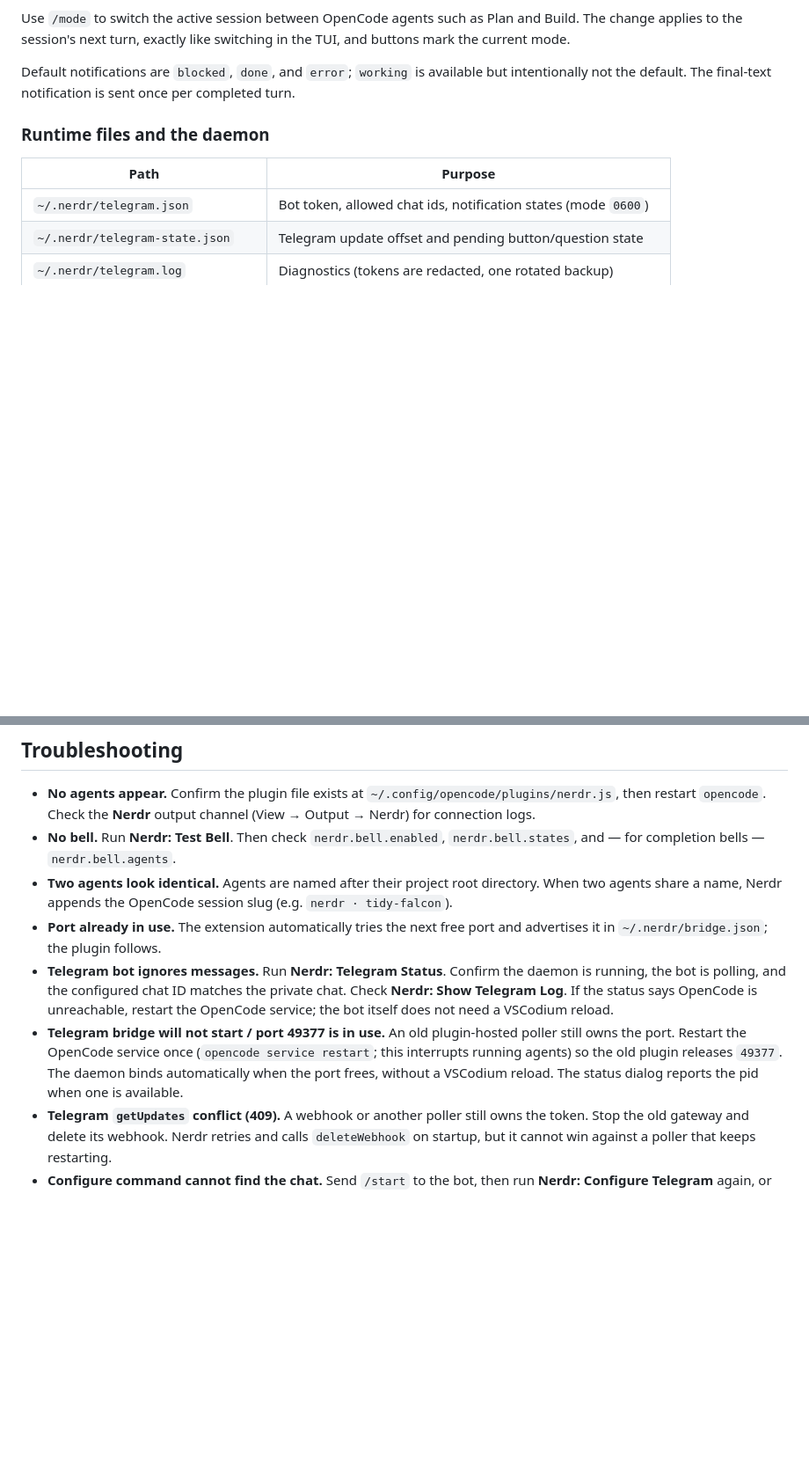
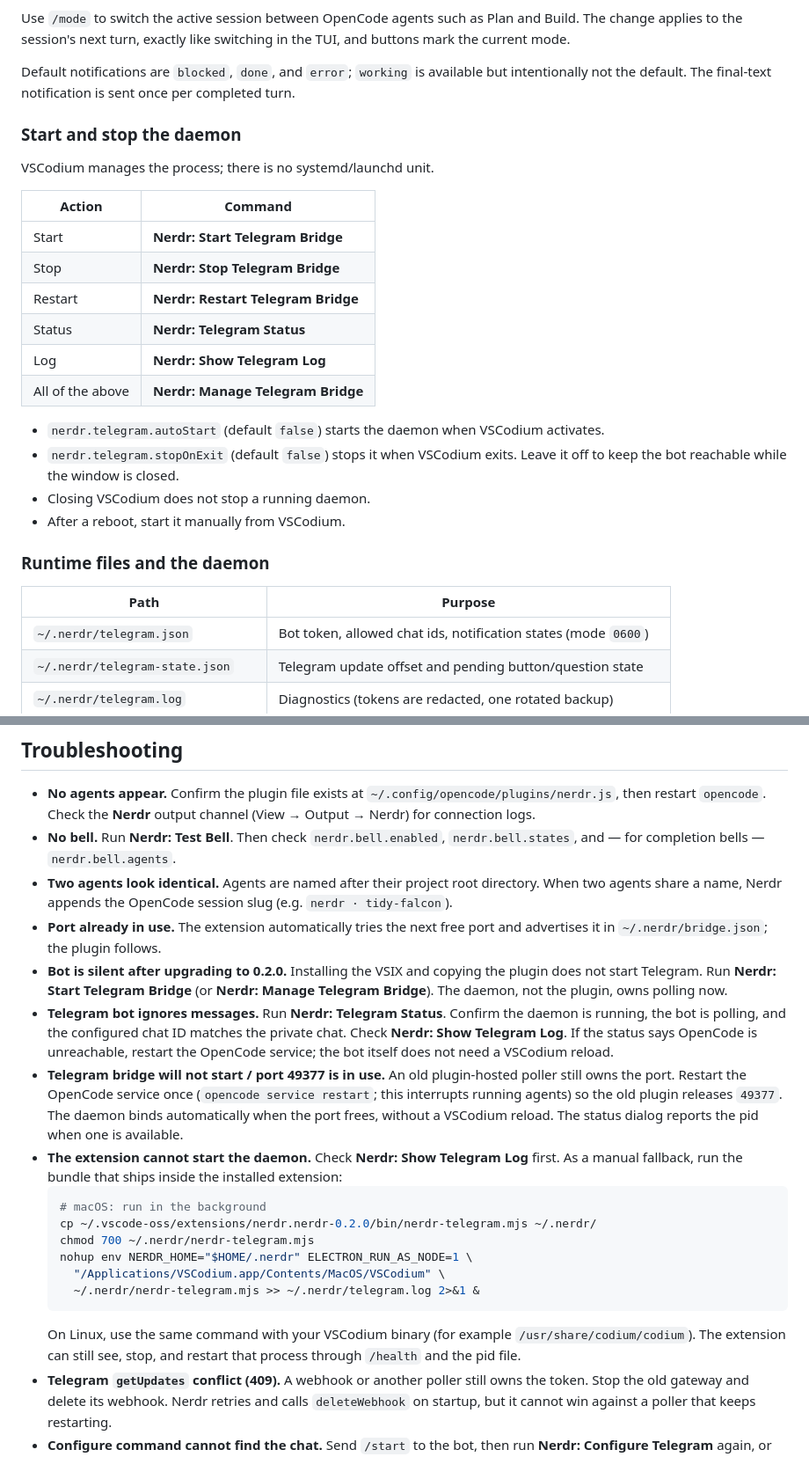
Before and after one commit to sumsted/nerdr, a Markdown page: README.md, 2 parts joined by grey strips. Shown at 88% size. Drawn GitHub-style; blank space fills up the shorter version.

````diff
--- a/README.md
+++ b/README.md
@@ -296,6 +362,26 @@ Default notifications are `blocked`, `done`, and `error`; `working` is available
 but intentionally not the default. The final-text notification is sent once per
 completed turn.
 
+### Start and stop the daemon
+
+VSCodium manages the process; there is no systemd/launchd unit.
+
+| Action | Command |
+| --- | --- |
+| Start | **Nerdr: Start Telegram Bridge** |
+| Stop | **Nerdr: Stop Telegram Bridge** |
+| Restart | **Nerdr: Restart Telegram Bridge** |
+| Status | **Nerdr: Telegram Status** |
+| Log | **Nerdr: Show Telegram Log** |
+| All of the above | **Nerdr: Manage Telegram Bridge** |
+
+- `nerdr.telegram.autoStart` (default `false`) starts the daemon when VSCodium
+  activates.
+- `nerdr.telegram.stopOnExit` (default `false`) stops it when VSCodium exits.
+  Leave it off to keep the bot reachable while the window is closed.
+- Closing VSCodium does not stop a running daemon.
+- After a reboot, start it manually from VSCodium.
+
 ### Runtime files and the daemon
 
 | Path | Purpose |
@@ -438,6 +524,10 @@ timeouts and never marks a workspace offline based on process scans.
   (e.g. `nerdr · tidy-falcon`).
 - **Port already in use.** The extension automatically tries the next free port
   and advertises it in `~/.nerdr/bridge.json`; the plugin follows.
+- **Bot is silent after upgrading to 0.2.0.** Installing the VSIX and copying
+  the plugin does not start Telegram. Run **Nerdr: Start Telegram Bridge** (or
+  **Nerdr: Manage Telegram Bridge**). The daemon, not the plugin, owns polling
+  now.
 - **Telegram bot ignores messages.** Run **Nerdr: Telegram Status**. Confirm the
   daemon is running, the bot is polling, and the configured chat ID matches the
   private chat. Check **Nerdr: Show Telegram Log**. If the status says OpenCode is
@@ -448,6 +538,20 @@ timeouts and never marks a workspace offline based on process scans.
   (`opencode service restart`; this interrupts running agents) so the old plugin
   releases `49377`. The daemon binds automatically when the port frees, without
   a VSCodium reload. The status dialog reports the pid when one is available.
+- **The extension cannot start the daemon.** Check **Nerdr: Show Telegram Log**
+  first. As a manual fallback, run the bundle that ships inside the installed
+  extension:
+  ```bash
+  # macOS: run in the background
+  cp ~/.vscode-oss/extensions/nerdr.nerdr-0.2.0/bin/nerdr-telegram.mjs ~/.nerdr/
+  chmod 700 ~/.nerdr/nerdr-telegram.mjs
+  nohup env NERDR_HOME="$HOME/.nerdr" ELECTRON_RUN_AS_NODE=1 \
+    "/Applications/VSCodium.app/Contents/MacOS/VSCodium" \
+    ~/.nerdr/nerdr-telegram.mjs >> ~/.nerdr/telegram.log 2>&1 &
+  ```
+  On Linux, use the same command with your VSCodium binary (for example
+  `/usr/share/codium/codium`). The extension can still see, stop, and restart
+  that process through `/health` and the pid file.
 - **Telegram `getUpdates` conflict (409).** A webhook or another poller still
   owns the token. Stop the old gateway and delete its webhook. Nerdr retries and
   calls `deleteWebhook` on startup, but it cannot win against a poller that keeps
````
Also changed, not shown: other parts of README.md (+67 -1 lines).
